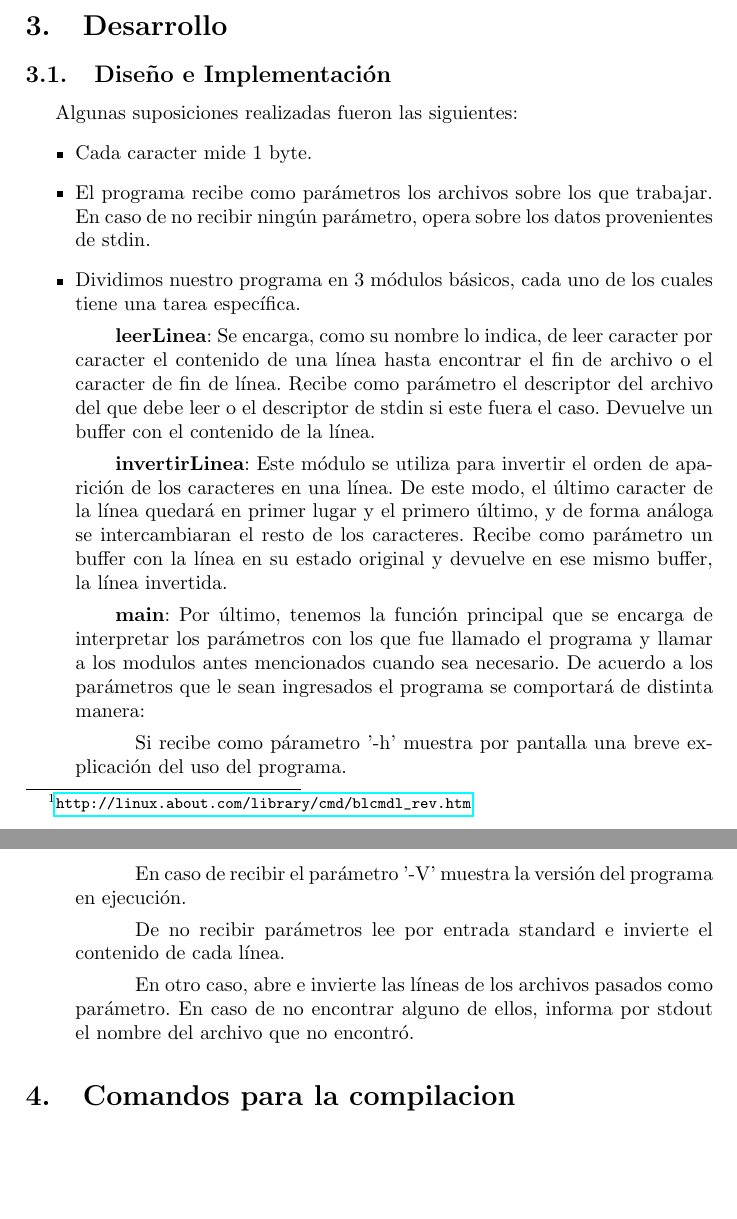
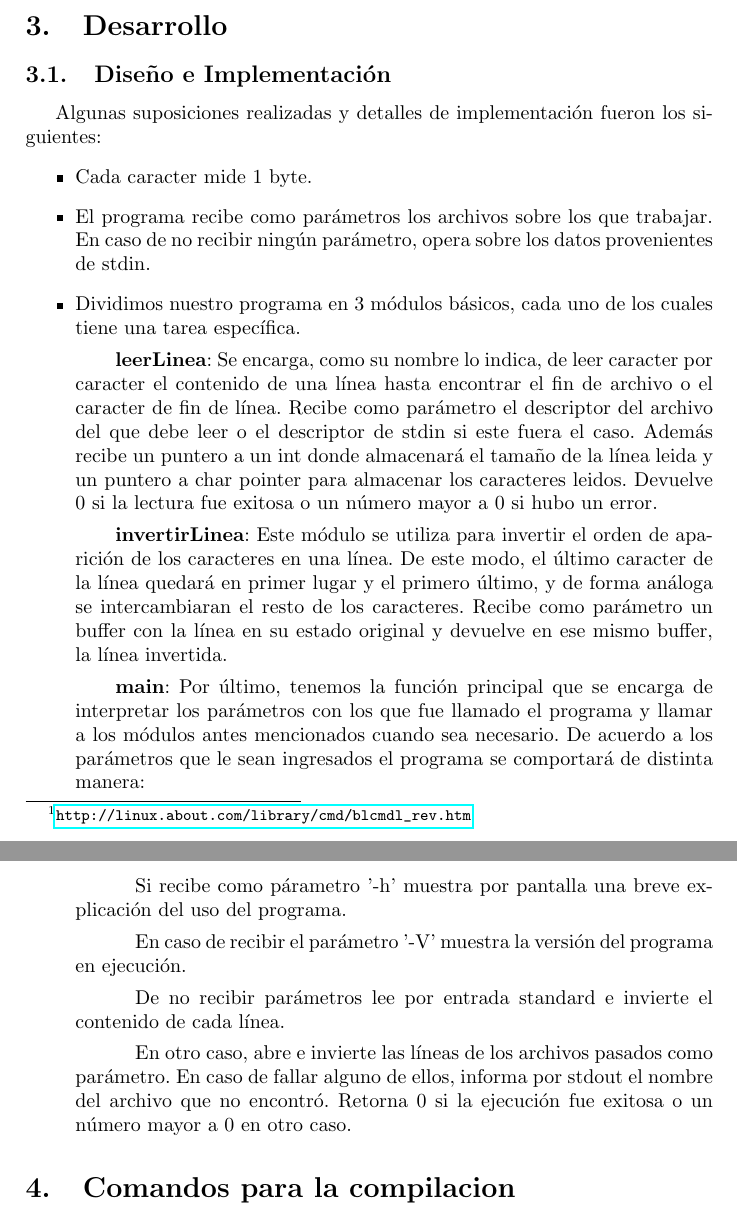
Before and after one commit to TheFIUBABoys/Orga6620, a LaTeX paper (informe/informe.tex): two parts of pages 2 and 3 of 8, joined at a grey line, cut so that both start at the same text, the shorter picture padded with empty space. Compiled offline with pdfLaTeX; the source files are stored in an older character set and shown here as Unicode.

Commit message:
Actualizo el informe y modifico comentarios desactualizados del codigo

```diff
--- a/informe/informe.tex
+++ b/informe/informe.tex
@@ -48,18 +48,19 @@ El ejecutable tendrá el mismo objeto que el comando rev, es decir, leerá un ar
 
 \subsection{Diseño e Implementación}
 
-Algunas suposiciones realizadas fueron las siguientes:
+Algunas suposiciones realizadas y detalles de implementación fueron los siguientes:
 \begin{itemize}
  \item Cada caracter mide 1 byte.
  \item El programa recibe como parámetros los archivos sobre los que trabajar. En caso de no recibir ningún parámetro, opera sobre los datos provenientes de stdin.
  \item Dividimos nuestro programa en 3 módulos básicos, cada uno de los cuales tiene una tarea específica.
- \subitem \textbf{leerLinea}: Se encarga, como su nombre lo indica, de leer caracter por caracter el contenido de una línea hasta encontrar el fin de archivo o el caracter de fin de línea. Recibe como parámetro el descriptor del archivo del que debe leer o el descriptor de stdin si este fuera el caso. Devuelve un buffer con el contenido de la línea.
+ \subitem \textbf{leerLinea}: Se encarga, como su nombre lo indica, de leer caracter por caracter el contenido de una línea hasta encontrar el fin de archivo o el caracter de fin de línea. Recibe como parámetro el descriptor del archivo del que debe leer o el descriptor de stdin si este fuera el caso. Además recibe un puntero a un int donde almacenará el tamaño de la línea leida y un puntero a char pointer para almacenar los caracteres leidos. Devuelve 0 si la lectura fue exitosa o un número mayor a 0 si hubo un error.
  \subitem \textbf{invertirLinea}: Este módulo se utiliza para invertir el orden de aparición de los caracteres en una línea. De este modo, el último caracter de la línea quedará en primer lugar y el primero último, y de forma análoga se intercambiaran el resto de los caracteres. Recibe como parámetro un buffer con la línea en su estado original y devuelve en ese mismo buffer, la línea invertida.
- \subitem \textbf{main}: Por último, tenemos la función principal que se encarga de interpretar los parámetros con los que fue llamado el programa y llamar a los modulos antes mencionados cuando sea necesario. De acuerdo a los parámetros que le sean ingresados el programa se comportará de distinta manera:
+ \subitem \textbf{main}: Por último, tenemos la función principal que se encarga de interpretar los parámetros con los que fue llamado el programa y llamar a los módulos antes mencionados cuando sea necesario. De acuerdo a los parámetros que le sean ingresados el programa se comportará de distinta manera:
  \subsubitem Si recibe como párametro '-h' muestra por pantalla una breve explicación del uso del programa.
  \subsubitem En caso de recibir el parámetro '-V' muestra la versión del programa en ejecución.
  \subsubitem De no recibir parámetros lee por entrada standard e invierte el contenido de cada línea.
- \subsubitem En otro caso, abre e invierte las líneas de los archivos pasados como parámetro. En caso de no encontrar alguno de ellos, informa por stdout el nombre del archivo que no encontró.
+ \subsubitem En otro caso, abre e invierte las líneas de los archivos pasados como parámetro. En caso de fallar alguno de ellos, informa por stdout el nombre del archivo que no encontró.
+Retorna 0 si la ejecución fue exitosa o un número mayor a 0 en otro caso.
 \end{itemize}
 
 \section{Comandos para la compilacion}
```
Also changed, not shown: informe/informe.pdf, 3 other files.
